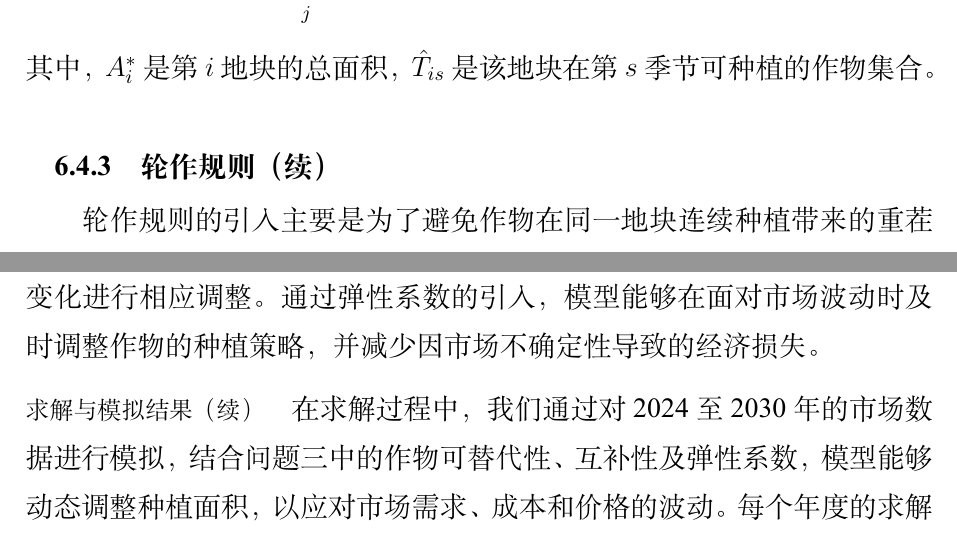
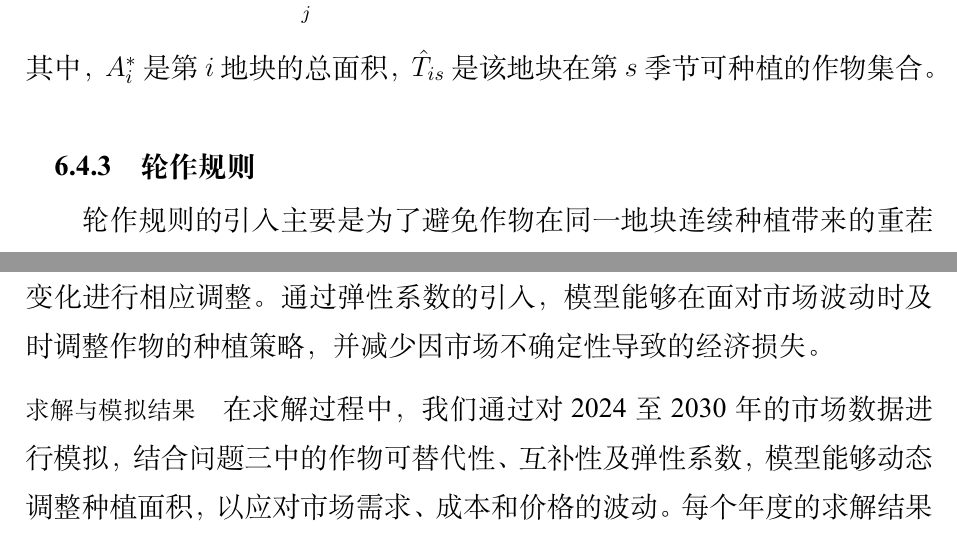
Before and after one commit to Rankyer/CUMCM_2024, a LaTeX document (MathCapmain.tex): two parts of pages 15 and 43 of 94, joined at a grey line, cut so that both start at the same text. Compiled offline with XeLaTeX.

Commit message:
fix error in subheading

```diff
--- a/MathCapmain.tex
+++ b/MathCapmain.tex
@@ -394,7 +394,7 @@
 \]
 其中，$A_i^*$ 是第 $i$ 地块的总面积，$\hat{T}_{is}$ 是该地块在第 $s$ 季节可种植的作物集合。
 
-\subsubsection{轮作规则（续）}
+\subsubsection{轮作规则}
 
 轮作规则的引入主要是为了避免作物在同一地块连续种植带来的重茬问题，重茬种植可能导致土壤肥力下降、病虫害增加，从而影响作物的产量和质量。为了应对这一问题，我们在模型中设置了如下轮作约束条件：
 
@@ -1105,7 +1105,7 @@ Pulp库提供了多种求解器选项，如GLPK、CBC等。在代码中，默认
 
 其中，$S_{jk}$ 根据弹性模型进行动态预测，$P_{jk}$ 和 $C_{jk}$ 也会随市场条件的变化进行相应调整。通过弹性系数的引入，模型能够在面对市场波动时及时调整作物的种植策略，并减少因市场不确定性导致的经济损失。
 
-\paragraph{求解与模拟结果（续）}
+\paragraph{求解与模拟结果}
 
 在求解过程中，我们通过对2024至2030年的市场数据进行模拟，结合问题三中的作物可替代性、互补性及弹性系数，模型能够动态调整种植面积，以应对市场需求、成本和价格的波动。每个年度的求解结果展示了作物种植面积如何随着市场条件的变化而进行优化调整，确保总收益的最大化。
 
```
